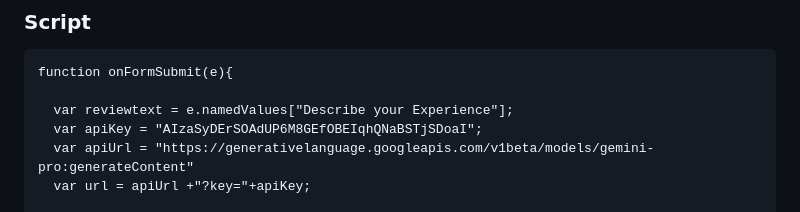
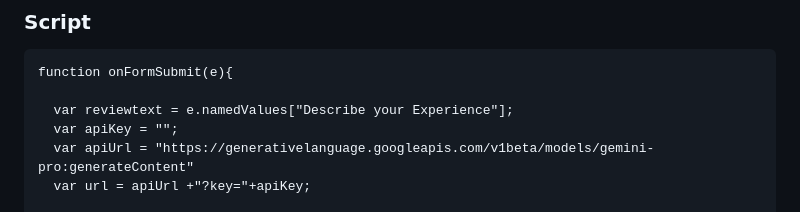
Before and after one commit to ZorroCheng-MC/AIinMC, a Markdown page: interview/demo-prompts.md, the part around the change. Drawn GitHub-style.

Commit message:
remove api-key from demo-prompt.md

```diff
--- a/interview/demo-prompts.md
+++ b/interview/demo-prompts.md
@@ -7,7 +7,7 @@ I would like to revise the below appscript to work with the form at https://docs
 function onFormSubmit(e){
 
   var reviewtext = e.namedValues["Describe your Experience"];
-  var apiKey = "AIzaSyDErSOAdUP6M8GEfOBEIqhQNaBSTjSDoaI";
+  var apiKey = "";
   var apiUrl = "https://generativelanguage.googleapis.com/v1beta/models/gemini-pro:generateContent"
   var url = apiUrl +"?key="+apiKey;
 
```
